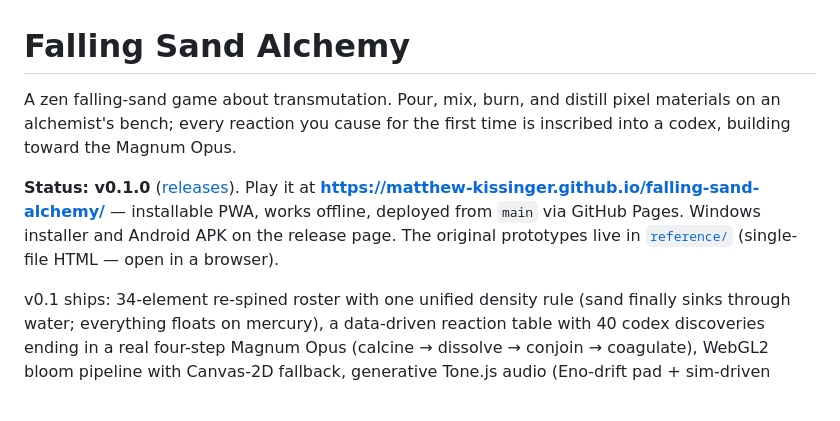
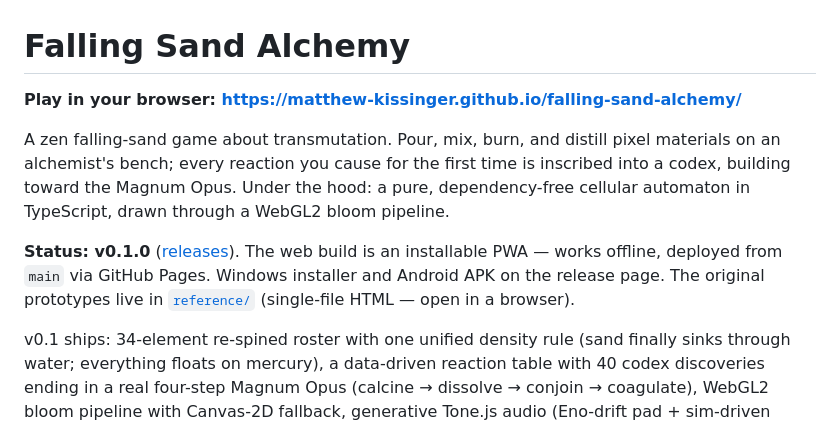
Before and after one commit to matthew-kissinger/falling-sand-alchemy, a Markdown page: README.md, the part around the change. Rendered like a GitHub page; blank space fills up the shorter version.

Commit message:
docs: polish intro

```diff
--- a/README.md
+++ b/README.md
@@ -1,8 +1,10 @@
 # Falling Sand Alchemy
 
-A zen falling-sand game about transmutation. Pour, mix, burn, and distill pixel materials on an alchemist's bench; every reaction you cause for the first time is inscribed into a codex, building toward the Magnum Opus.
+**Play in your browser: https://matthew-kissinger.github.io/falling-sand-alchemy/**
 
-**Status: v0.1.0** ([releases](https://github.com/matthew-kissinger/falling-sand-alchemy/releases)). Play it at **https://matthew-kissinger.github.io/falling-sand-alchemy/** — installable PWA, works offline, deployed from `main` via GitHub Pages. Windows installer and Android APK on the release page. The original prototypes live in [`reference/`](reference/) (single-file HTML — open in a browser).
+A zen falling-sand game about transmutation. Pour, mix, burn, and distill pixel materials on an alchemist's bench; every reaction you cause for the first time is inscribed into a codex, building toward the Magnum Opus. Under the hood: a pure, dependency-free cellular automaton in TypeScript, drawn through a WebGL2 bloom pipeline.
+
+**Status: v0.1.0** ([releases](https://github.com/matthew-kissinger/falling-sand-alchemy/releases)). The web build is an installable PWA — works offline, deployed from `main` via GitHub Pages. Windows installer and Android APK on the release page. The original prototypes live in [`reference/`](reference/) (single-file HTML — open in a browser).
 
 v0.1 ships: 34-element re-spined roster with one unified density rule (sand finally sinks through water; everything floats on mercury), a data-driven reaction table with 40 codex discoveries ending in a real four-step Magnum Opus (calcine → dissolve → conjoin → coagulate), WebGL2 bloom pipeline with Canvas-2D fallback, generative Tone.js audio (Eno-drift pad + sim-driven noise textures + pentatonic event chimes), 11 freely-selectable trial scenarios with achievements (first clear, best time, untouched), and localStorage persistence. Desktop gets a full apothecary cabinet (every reagent visible, hotkeys engraved, arrow-key cycling); mobile gets a thumb-reach phial strip.
 
```
